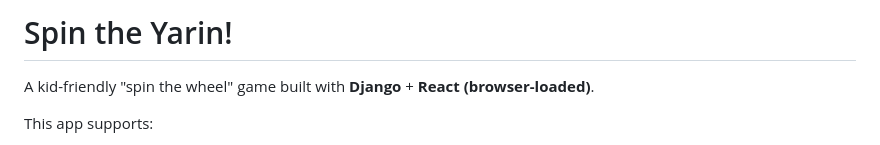
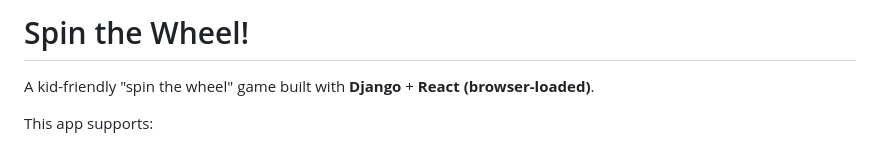
Before and after one commit to Shai2u/spin_the_wheel_game, a Markdown page: README.md, the part around the change. GitHub-like rendering.

Commit message:
Fix typo in project title in README.md: change "Spin the Yarin!" to "Spin the Wheel!"

```diff
--- a/README.md
+++ b/README.md
@@ -1,4 +1,4 @@
-# Spin the Yarin!
+# Spin the Wheel!
 
 A kid-friendly "spin the wheel" game built with **Django** + **React (browser-loaded)**.
 
```
